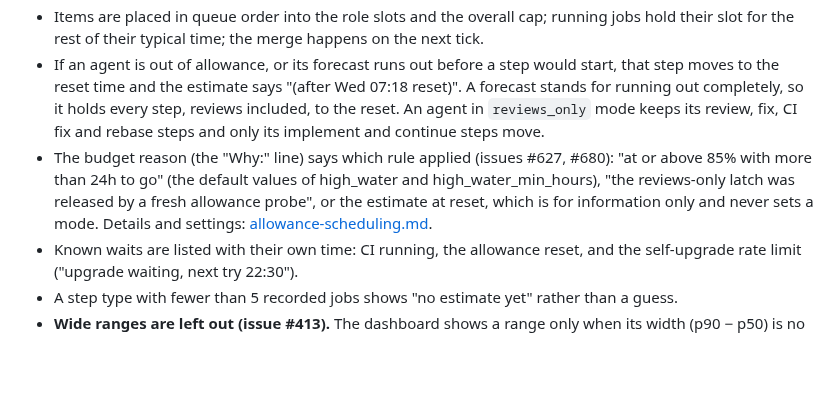
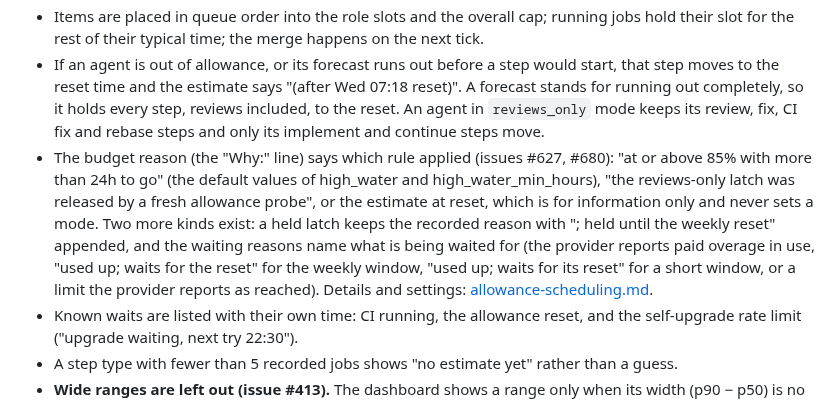
Before and after one commit to Unthred/DevTest-Infrastructure, a Markdown page: docs/dashboard.md, the part around the change. GitHub-like rendering; blank space fills up the shorter version.

Commit message:
Dashboard docs: mention held-latch and waiting budget reasons (#776)

```diff
--- a/docs/dashboard.md
+++ b/docs/dashboard.md
@@ -65,7 +65,7 @@ Each queued issue and open PR shows `est. HH:MM–HH:MM` (p50–p90) on the Next
 - Items are placed in queue order into the role slots and the overall cap; running jobs hold their slot for the rest of their typical time; the merge happens on the next tick.
 - If an agent is out of allowance, or its forecast runs out before a step would start, that step moves to the reset time and the estimate says "(after Wed 07:18 reset)".
   A forecast stands for running out completely, so it holds every step, reviews included, to the reset. An agent in `reviews_only` mode keeps its review, fix, CI fix and rebase steps and only its implement and continue steps move.
-- The budget reason (the "Why:" line) says which rule applied (issues #627, #680): "at or above 85% with more than 24h to go" (the default values of high_water and high_water_min_hours), "the reviews-only latch was released by a fresh allowance probe", or the estimate at reset, which is for information only and never sets a mode. Details and settings: [allowance-scheduling.md](allowance-scheduling.md).
+- The budget reason (the "Why:" line) says which rule applied (issues #627, #680): "at or above 85% with more than 24h to go" (the default values of high_water and high_water_min_hours), "the reviews-only latch was released by a fresh allowance probe", or the estimate at reset, which is for information only and never sets a mode. Two more kinds exist: a held latch keeps the recorded reason with "; held until the weekly reset" appended, and the waiting reasons name what is being waited for (the provider reports paid overage in use, "used up; waits for the reset" for the weekly window, "used up; waits for its reset" for a short window, or a limit the provider reports as reached). Details and settings: [allowance-scheduling.md](allowance-scheduling.md).
 - Known waits are listed with their own time: CI running, the allowance reset, and the self-upgrade rate limit ("upgrade waiting, next try 22:30").
 - A step type with fewer than 5 recorded jobs shows "no estimate yet" rather than a guess.
 - **Wide ranges are left out (issue #413).** The dashboard shows a range only when its width (p90 − p50) is no more than 50% of the time from now to its midpoint (`MAX_RANGE_SHARE` in `supervisor/estimate.mjs`). A wider range, such as 08:58–16:10 for a job starting this tick with no history, is omitted from the Next panel, the queues and the agent table without replacement text; known waits still show. `team status` prints the stored text unchanged.
```
